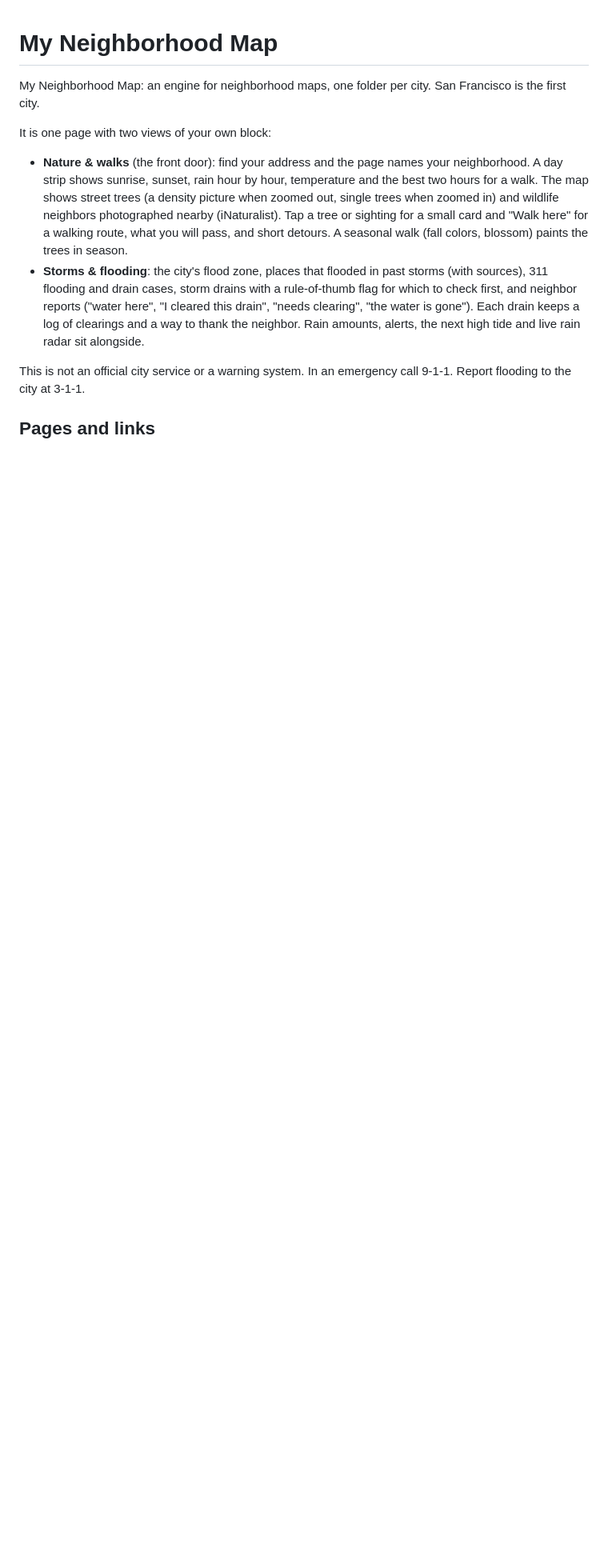
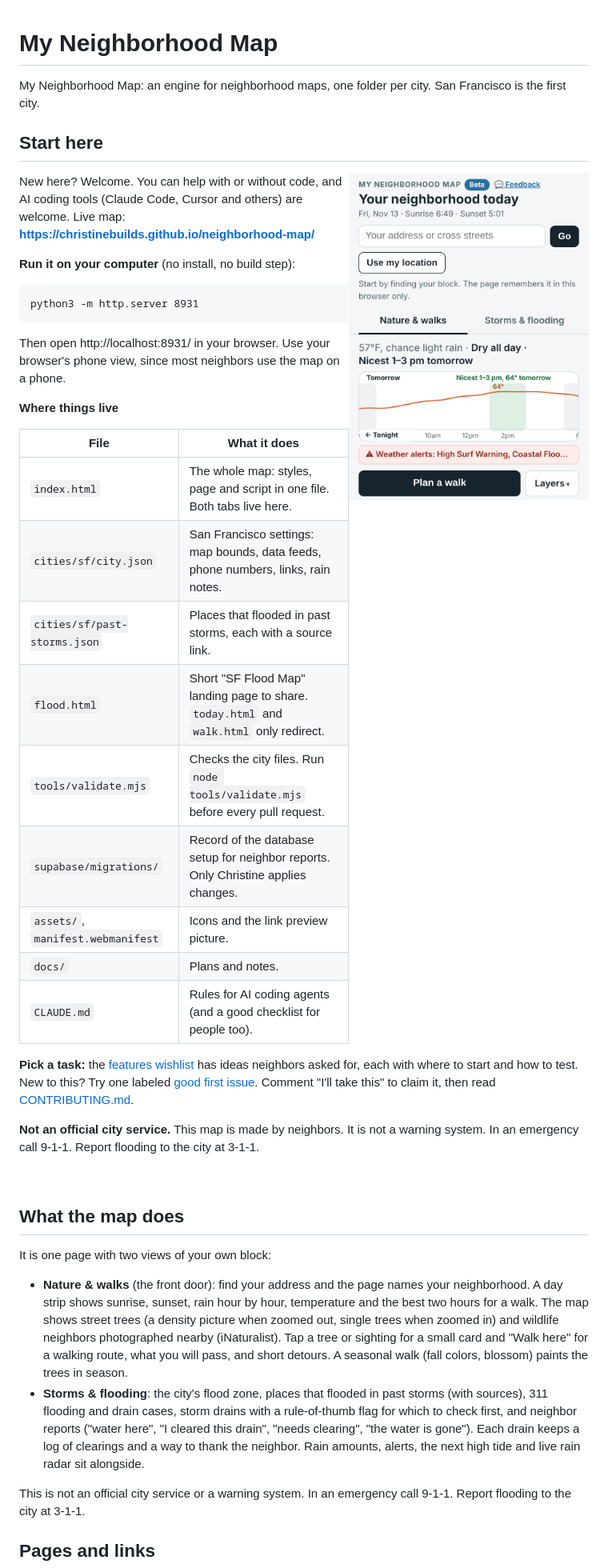
Before and after one commit to christinebuilds/mission-flood-map, a Markdown page: README.md, the part around one of its changes. Shown at 80% size. GitHub-like rendering; pictures changed too: docs/screenshot.png (added); blank space fills up the shorter version.

````diff
--- a/README.md
+++ b/README.md
@@ -1,6 +1,42 @@
 # My Neighborhood Map
 
 My Neighborhood Map: an engine for neighborhood maps, one folder per city. San Francisco is the first city.
+
+## Start here
+
+<img src="docs/screenshot.png" alt="The map on a phone: weather for today, the Nature & walks and Storms & flooding tabs, and the Plan a walk button" width="300" align="right">
+
+New here? Welcome. You can help with or without code, and AI coding tools (Claude Code, Cursor and others) are welcome. Live map: **https://christinebuilds.github.io/neighborhood-map/**
+
+**Run it on your computer** (no install, no build step):
+
+```
+python3 -m http.server 8931
+```
+
+Then open http://localhost:8931/ in your browser. Use your browser's phone view, since most neighbors use the map on a phone.
+
+**Where things live**
+
+| File | What it does |
+|---|---|
+| `index.html` | The whole map: styles, page and script in one file. Both tabs live here. |
+| `cities/sf/city.json` | San Francisco settings: map bounds, data feeds, phone numbers, links, rain notes. |
+| `cities/sf/past-storms.json` | Places that flooded in past storms, each with a source link. |
+| `flood.html` | Short "SF Flood Map" landing page to share. `today.html` and `walk.html` only redirect. |
+| `tools/validate.mjs` | Checks the city files. Run `node tools/validate.mjs` before every pull request. |
+| `supabase/migrations/` | Record of the database setup for neighbor reports. Only Christine applies changes. |
+| `assets/`, `manifest.webmanifest` | Icons and the link preview picture. |
+| `docs/` | Plans and notes. |
+| `CLAUDE.md` | Rules for AI coding agents (and a good checklist for people too). |
+
+**Pick a task:** the [features wishlist](https://github.com/christinebuilds/neighborhood-map/issues?q=is%3Aissue+is%3Aopen+label%3Awishlist) has ideas neighbors asked for, each with where to start and how to test. New to this? Try one labeled [good first issue](https://github.com/christinebuilds/neighborhood-map/issues?q=is%3Aissue+is%3Aopen+label%3A%22good+first+issue%22). Comment "I'll take this" to claim it, then read [CONTRIBUTING.md](CONTRIBUTING.md).
+
+**Not an official city service.** This map is made by neighbors. It is not a warning system. In an emergency call 9-1-1. Report flooding to the city at 3-1-1.
+
+<br clear="right">
+
+## What the map does
 
 It is one page with two views of your own block:
 
````
Also changed, not shown: other parts of README.md (+4 -2 lines), .github/pull_request_template.md (added, +27 -0 lines), AGENTS.md (added, +5 -0 lines), CLAUDE.md (added, +64 -0 lines), CODE_OF_CONDUCT.md (added, +39 -0 lines), CONTRIBUTING.md (+51 -23 lines), 3 other files.
